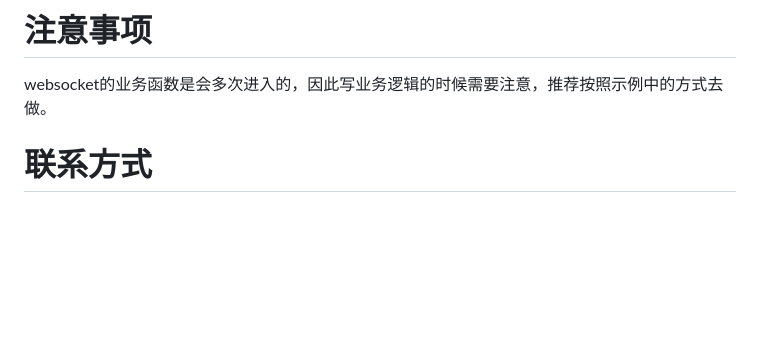
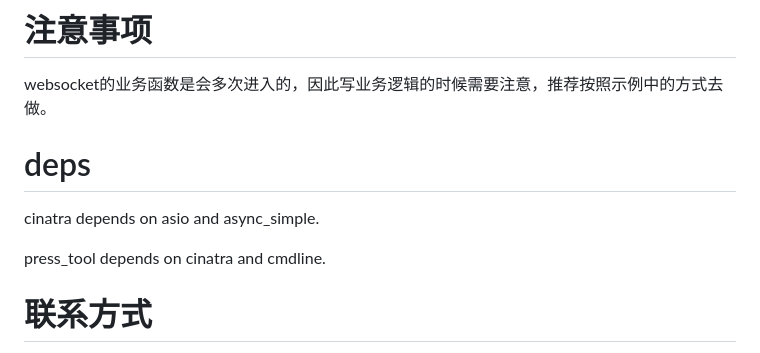
Before and after one commit to qicosmos/cinatra, a Markdown page: README.md, the part around the change. Rendered like a GitHub page; blank space fills up the shorter version.

Commit message:
add dpes descripiton

```diff
--- a/README.md
+++ b/README.md
@@ -518,6 +518,10 @@ Transfer/sec:     19.739390MB
 
 websocket的业务函数是会多次进入的，因此写业务逻辑的时候需要注意，推荐按照示例中的方式去做。
 
+# deps
+cinatra depends on asio and async_simple.
+
+press_tool depends on cinatra and cmdline.
 
 # 联系方式
 
```
